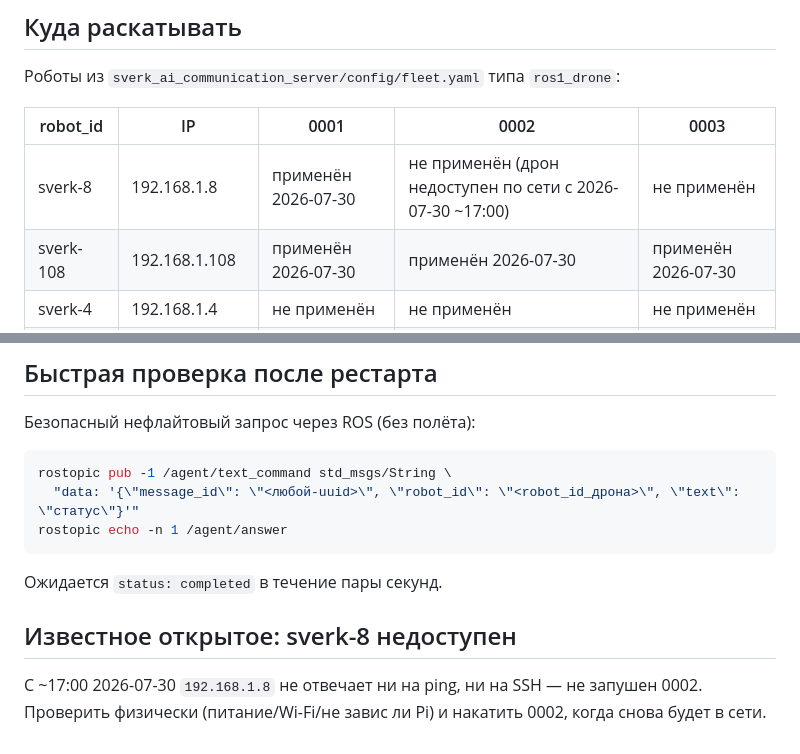
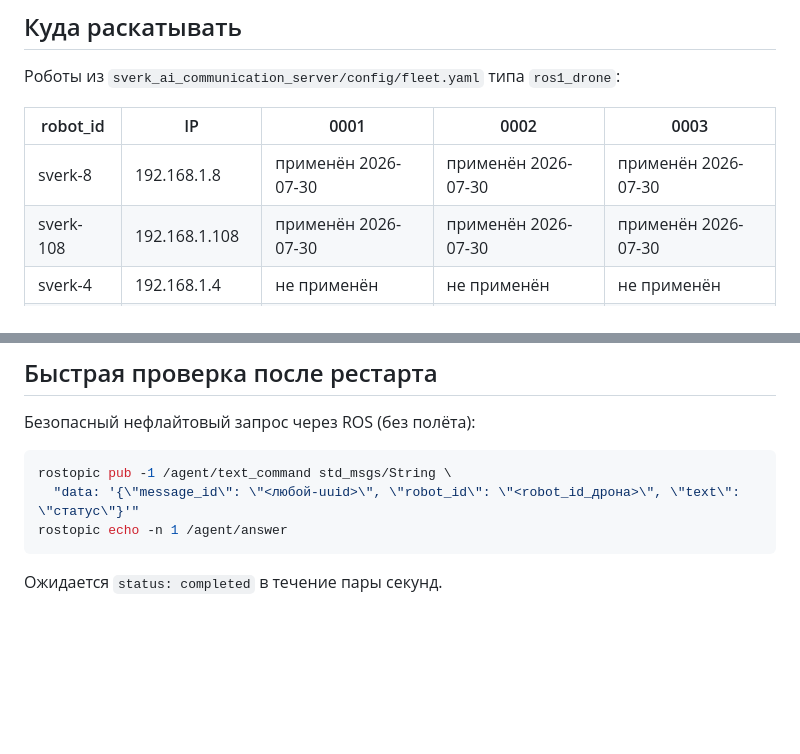
Before and after one commit to nikilokser/Hod_Drona_Sokoliki_2026, a Markdown page: patches/sverk_drone_agent/README.md, 2 parts joined by grey strips. Rendered like a GitHub page; blank space fills up the shorter version.

Commit message:
Mark sverk-8 as caught up on all three patches (0001-0003)
sverk-8 came back online; applied 0002 and 0003 on top of its existing
0001, verified via status probe.

Co-Authored-By: Claude Sonnet 5 <noreply@anthropic.com>

````diff
--- a/patches/sverk_drone_agent/README.md
+++ b/patches/sverk_drone_agent/README.md
@@ -79,7 +79,7 @@ observed before timeout"`, хотя дрон физически садился
 
 | robot_id  | IP            | 0001                | 0002                | 0003                |
 |-----------|---------------|----------------------|----------------------|----------------------|
-| sverk-8   | 192.168.1.8   | применён 2026-07-30  | не применён (дрон недоступен по сети с 2026-07-30 ~17:00) | не применён |
+| sverk-8   | 192.168.1.8   | применён 2026-07-30  | применён 2026-07-30  | применён 2026-07-30  |
 | sverk-108 | 192.168.1.108 | применён 2026-07-30  | применён 2026-07-30  | применён 2026-07-30  |
 | sverk-4   | 192.168.1.4   | не применён          | не применён          | не применён          |
 | sverk-6   | 192.168.1.6   | не применён          | не применён          | не применён          |
@@ -140,9 +140,3 @@ rostopic pub -1 /agent/text_command std_msgs/String \
 rostopic echo -n 1 /agent/answer
 ```
 Ожидается `status: completed` в течение пары секунд.
-
-## Известное открытое: sverk-8 недоступен
-
-С ~17:00 2026-07-30 `192.168.1.8` не отвечает ни на ping, ни на SSH — не
-запушен 0002. Проверить физически (питание/Wi-Fi/не завис ли Pi) и накатить
-0002, когда снова будет в сети.
````
